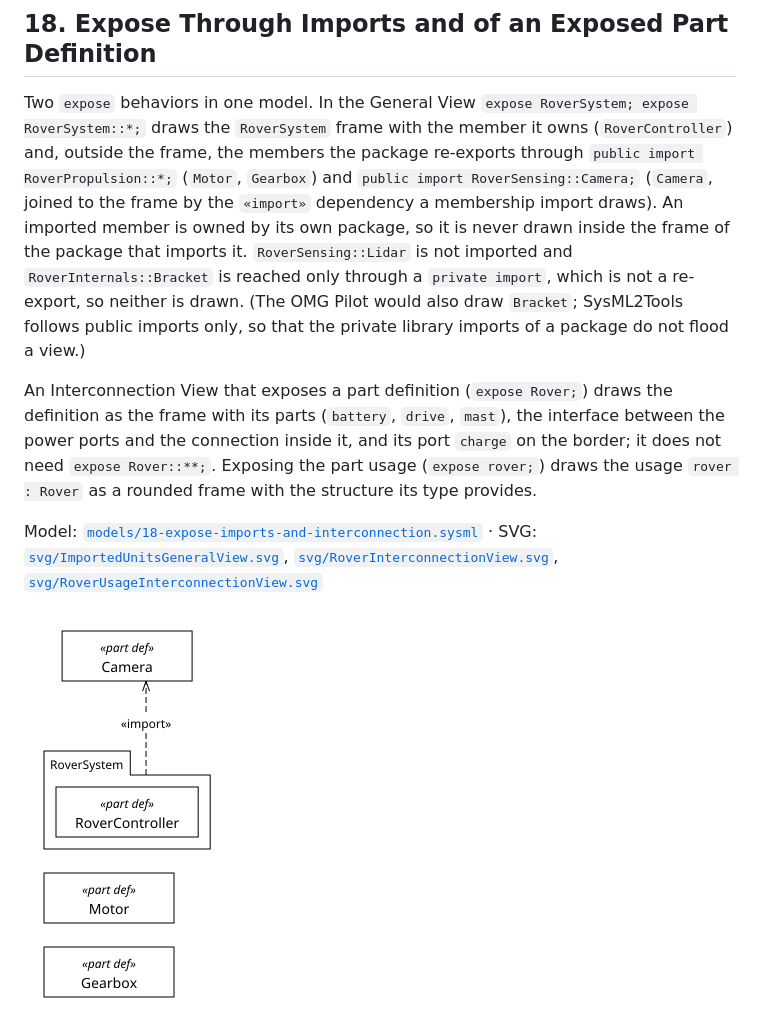
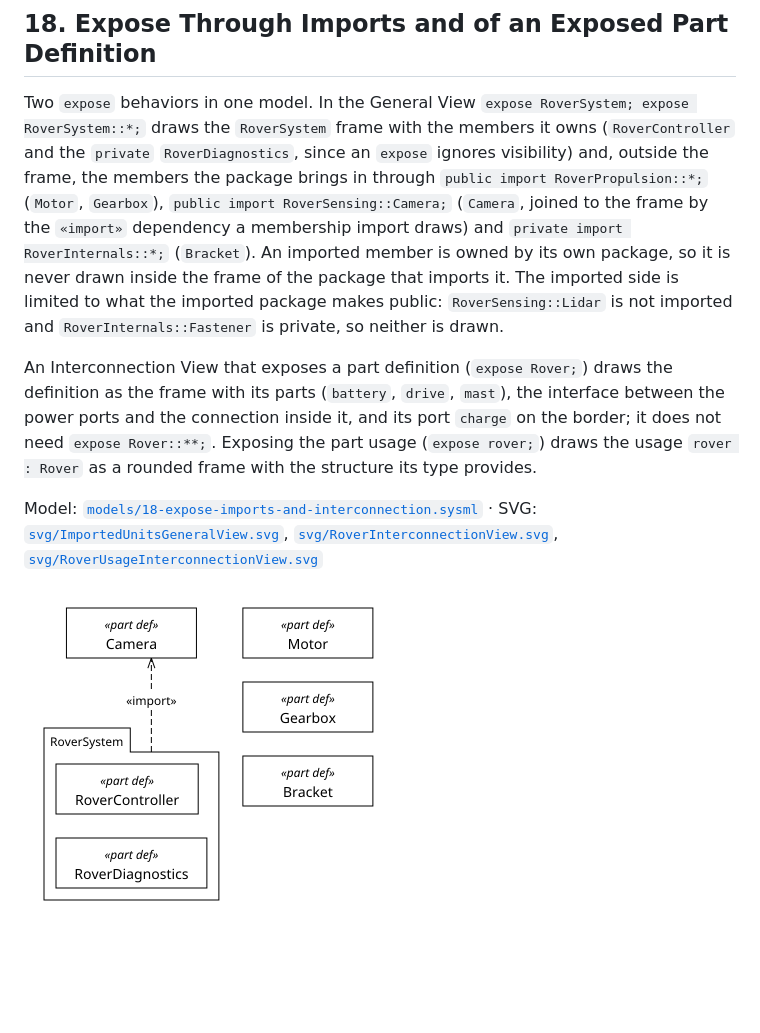
Before and after one commit to demaconsulting/SysML2Tools, a Markdown page: docs/gallery/README.md, the part around one of its changes. GitHub-like rendering; pictures changed too: docs/gallery/png/ImportedUnitsGeneralView.png; blank space fills up the shorter version.

```diff
--- a/docs/gallery/README.md
+++ b/docs/gallery/README.md
@@ -530,14 +530,14 @@ SVG: [`svg/VehicleStructureGeneralView.svg`](svg/VehicleStructureGeneralView.svg
 ## 18. Expose Through Imports and of an Exposed Part Definition
 
 Two `expose` behaviors in one model. In the General View `expose RoverSystem; expose RoverSystem::*;`
-draws the `RoverSystem` frame with the member it owns (`RoverController`) and, outside the frame, the
-members the package re-exports through `public import RoverPropulsion::*;` (`Motor`, `Gearbox`) and
+draws the `RoverSystem` frame with the members it owns (`RoverController` and the `private`
+`RoverDiagnostics`, since an `expose` ignores visibility) and, outside the frame, the members the package
+brings in through `public import RoverPropulsion::*;` (`Motor`, `Gearbox`),
 `public import RoverSensing::Camera;` (`Camera`, joined to the frame by the `«import»` dependency a
-membership import draws). An imported member is owned by its own package, so it is never drawn inside the
-frame of the package that imports it. `RoverSensing::Lidar` is not imported and `RoverInternals::Bracket`
-is reached only through a `private import`, which is not a re-export, so neither is drawn. (The OMG Pilot
-would also draw `Bracket`; SysML2Tools follows public imports only, so that the private library imports of
-a package do not flood a view.)
+membership import draws) and `private import RoverInternals::*;` (`Bracket`). An imported member is owned by
+its own package, so it is never drawn inside the frame of the package that imports it. The imported side is
+limited to what the imported package makes public: `RoverSensing::Lidar` is not imported and
+`RoverInternals::Fastener` is private, so neither is drawn.
 
 An Interconnection View that exposes a part definition (`expose Rover;`) draws the definition as the frame
 with its parts (`battery`, `drive`, `mast`), the interface between the power ports and the connection
```
Also changed, not shown: other parts of docs/gallery/README.md (+1 -1 lines), README.md (+2 -1 lines), docs/user_guide/introduction.md (+15 -9 lines), 11 other files.
